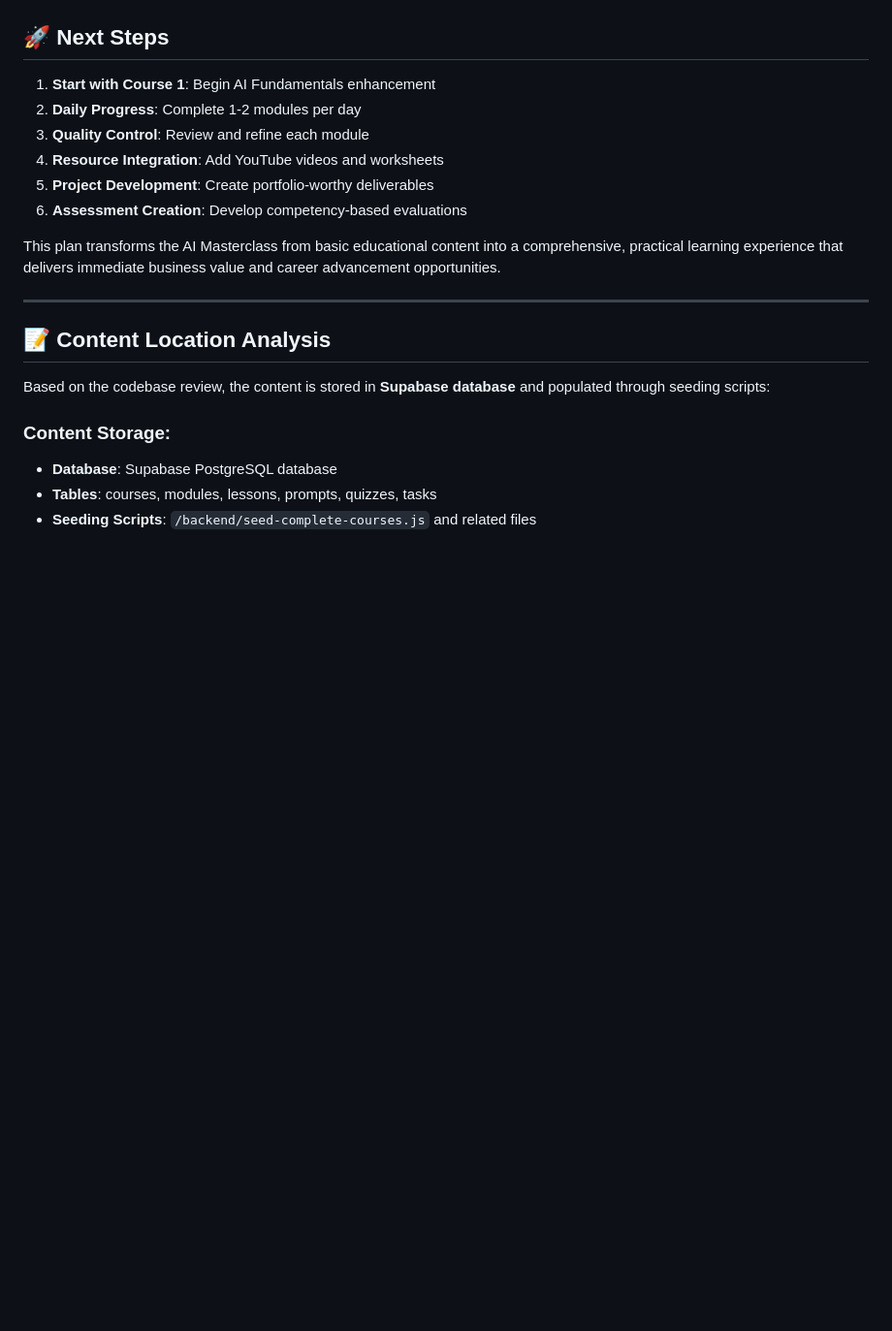
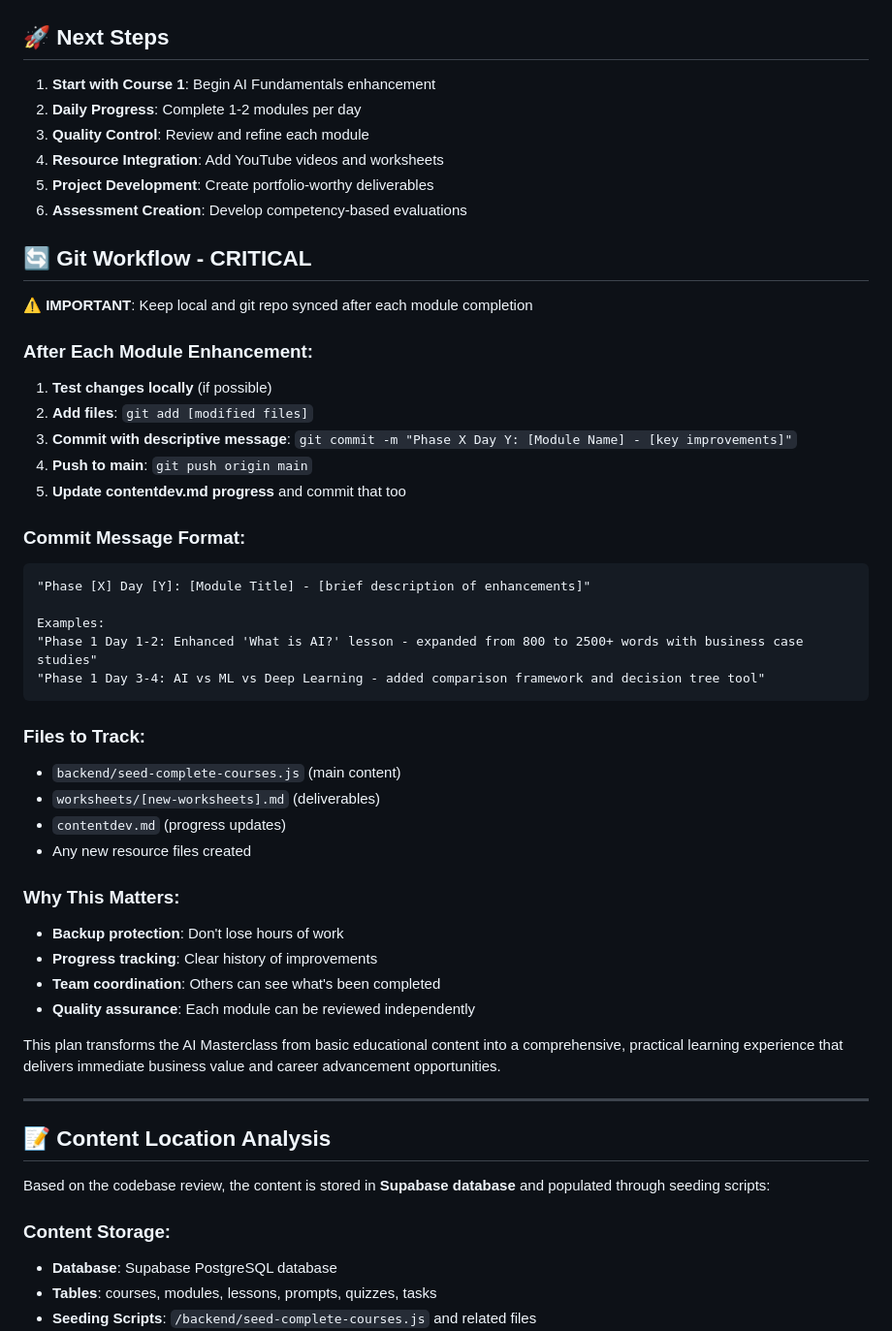
Before and after one commit to tom2tomtomtom/ai-masterclass, a Markdown page: contentdev.md, the part around the change. Shown at 97% size. Drawn GitHub-style; blank space fills up the shorter version.

Commit message:
Add critical git workflow instructions to contentdev.md - ensure local and repo sync after each module

````diff
--- a/contentdev.md
+++ b/contentdev.md
@@ -270,6 +270,38 @@ Each course includes 3-5 hands-on projects that build real portfolio pieces:
 5. **Project Development**: Create portfolio-worthy deliverables
 6. **Assessment Creation**: Develop competency-based evaluations
 
+## 🔄 **Git Workflow - CRITICAL**
+
+**⚠️ IMPORTANT**: Keep local and git repo synced after each module completion
+
+### **After Each Module Enhancement:**
+1. **Test changes locally** (if possible)
+2. **Add files**: `git add [modified files]`
+3. **Commit with descriptive message**: `git commit -m "Phase X Day Y: [Module Name] - [key improvements]"`
+4. **Push to main**: `git push origin main`
+5. **Update contentdev.md progress** and commit that too
+
+### **Commit Message Format:**
+```
+"Phase [X] Day [Y]: [Module Title] - [brief description of enhancements]"
+
+Examples:
+"Phase 1 Day 1-2: Enhanced 'What is AI?' lesson - expanded from 800 to 2500+ words with business case studies"
+"Phase 1 Day 3-4: AI vs ML vs Deep Learning - added comparison framework and decision tree tool"
+```
+
+### **Files to Track:**
+- `backend/seed-complete-courses.js` (main content)
+- `worksheets/[new-worksheets].md` (deliverables)
+- `contentdev.md` (progress updates)
+- Any new resource files created
+
+### **Why This Matters:**
+- **Backup protection**: Don't lose hours of work
+- **Progress tracking**: Clear history of improvements
+- **Team coordination**: Others can see what's been completed
+- **Quality assurance**: Each module can be reviewed independently
+
 This plan transforms the AI Masterclass from basic educational content into a comprehensive, practical learning experience that delivers immediate business value and career advancement opportunities.
 
 ---
````
